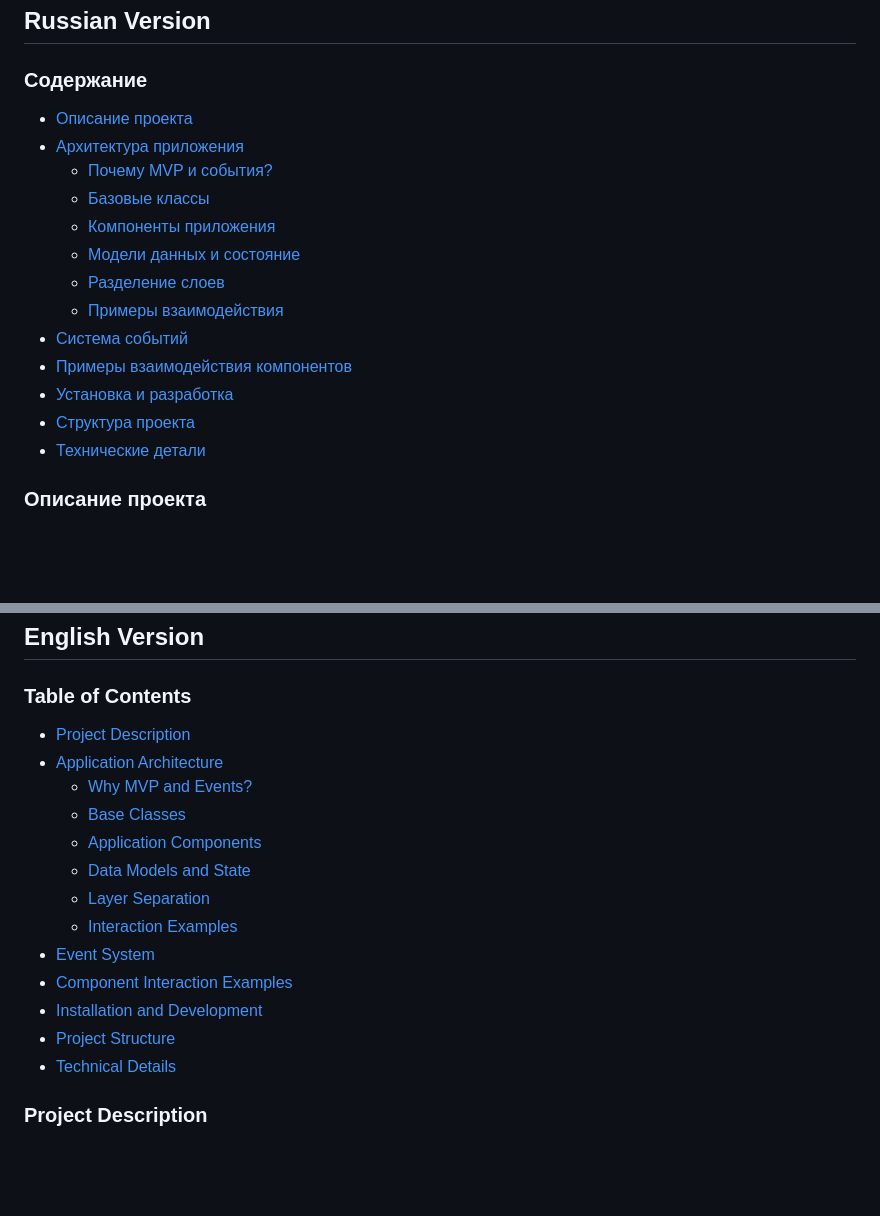
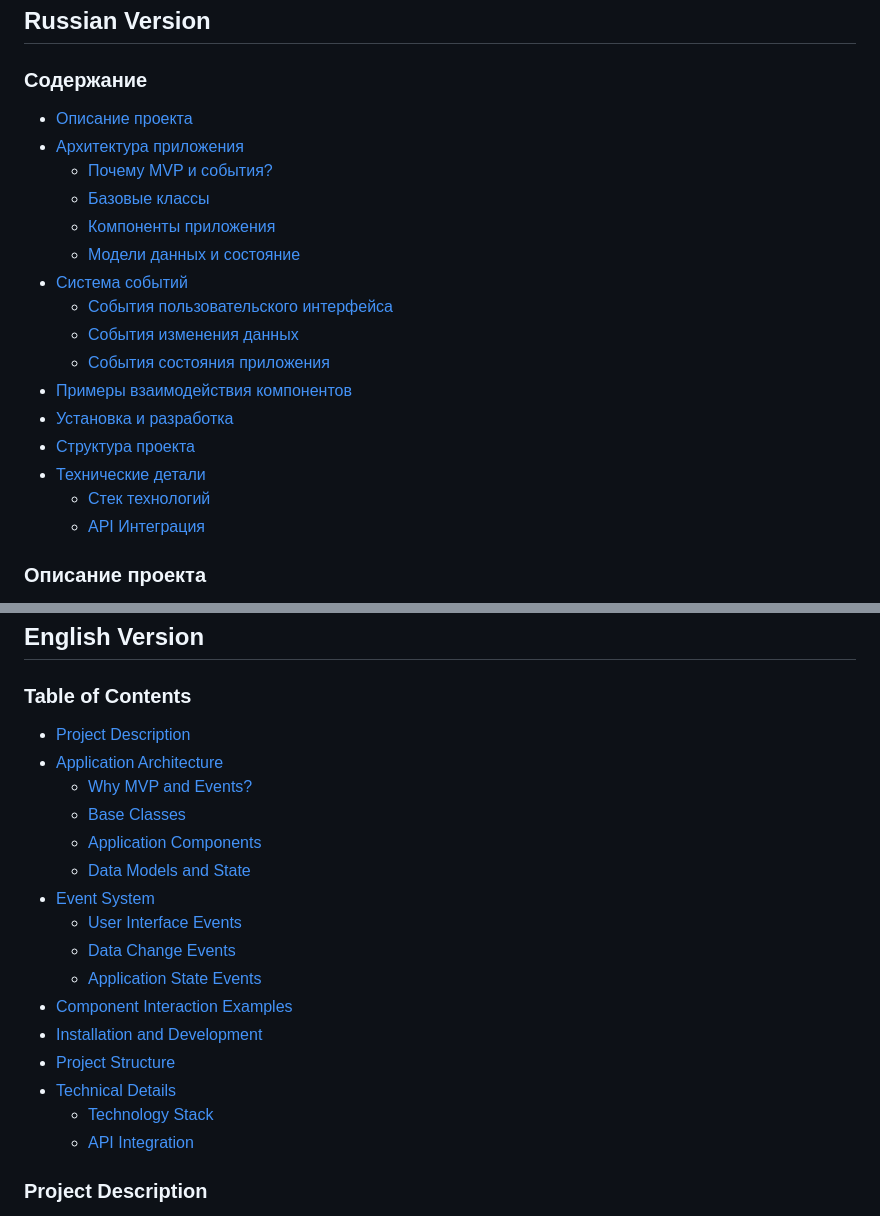
Before and after one commit to Olliekse/web-larek-frontend, a Markdown page: README.md, 2 parts joined by grey strips. Drawn GitHub-style; blank space fills up the shorter version.

Commit message:
fixed T.o.C

```diff
--- a/README.md
+++ b/README.md
@@ -9,20 +9,22 @@
 ## Russian Version
 
 ### Содержание
-
 - [Описание проекта](#описание-проекта)
 - [Архитектура приложения](#архитектура-приложения)
   - [Почему MVP и события?](#почему-mvp-и-события)
   - [Базовые классы](#базовые-классы)
   - [Компоненты приложения](#компоненты-приложения)
   - [Модели данных и состояние](#модели-данных-и-состояние)
-  - [Разделение слоев](#разделение-слоев)
-  - [Примеры взаимодействия](#пример-взаимодействия-добавление-товара-в-корзину)
 - [Система событий](#система-событий)
+  - [События пользовательского интерфейса](#события-пользовательского-интерфейса)
+  - [События изменения данных](#события-изменения-данных)
+  - [События состояния приложения](#события-состояния-приложения)
 - [Примеры взаимодействия компонентов](#примеры-взаимодействия-компонентов)
 - [Установка и разработка](#установка-и-разработка)
 - [Структура проекта](#структура-проекта)
 - [Технические детали](#технические-детали)
+  - [Стек технологий](#стек-технологий)
+  - [API Интеграция](#api-интеграция)
 
 ### Описание проекта
 
@@ -583,20 +585,22 @@ class Api {
 ## English Version
 
 ### Table of Contents
-
 - [Project Description](#project-description)
 - [Application Architecture](#application-architecture)
   - [Why MVP and Events?](#why-mvp-and-events)
   - [Base Classes](#base-classes)
   - [Application Components](#application-components)
   - [Data Models and State](#data-models-and-state)
-  - [Layer Separation](#layer-separation)
-  - [Interaction Examples](#interaction-example-adding-to-cart)
 - [Event System](#event-system)
+  - [User Interface Events](#user-interface-events)
+  - [Data Change Events](#data-change-events)
+  - [Application State Events](#application-state-events)
 - [Component Interaction Examples](#component-interaction-examples)
 - [Installation and Development](#installation-and-development)
 - [Project Structure](#project-structure)
 - [Technical Details](#technical-details)
+  - [Technology Stack](#technology-stack)
+  - [API Integration](#api-integration)
 
 ### Project Description
 
```
